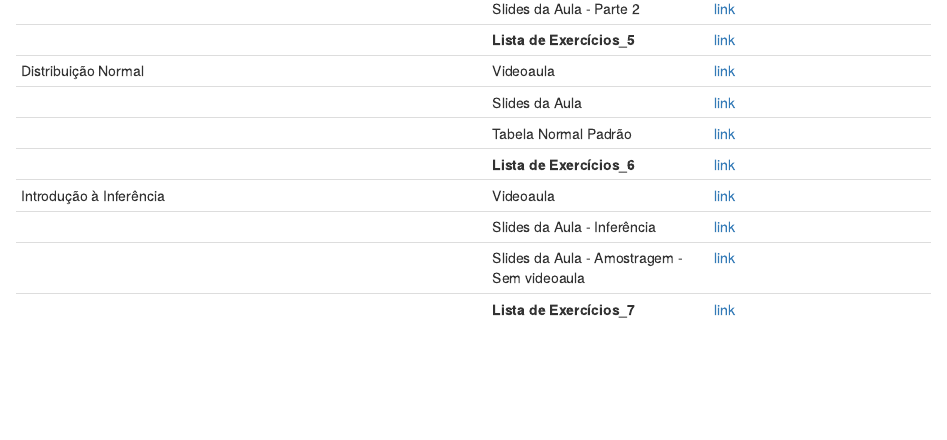
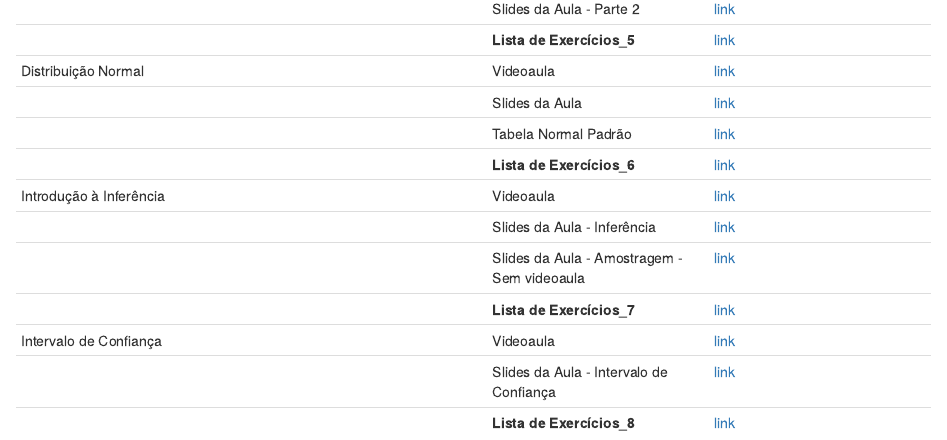
Before and after one commit to andradeadriana/EstatisticaAplicada_Humanas, an R Markdown document (index.Rmd): the page in a window 1100 px wide, from 4100 px down. Rendered offline with R 4.5, knitr and Pandoc, with nearby package versions.

Commit message:
Add files via upload

```diff
--- a/index.Rmd
+++ b/index.Rmd
@@ -245,7 +245,9 @@ Segundo a deliberação No 289 / 2020 - SAOC (12.28.01.03), que regulamenta as a
 |                                         | Slides da Aula - Inferência        | [link](https://drive.google.com/file/d/1NF6G51Inp8_WLdohBlVVoWACoqtTnRN6/view?usp=sharing)
 |                                         | Slides da Aula - Amostragem - Sem videoaula       | [link](https://drive.google.com/file/d/1_iuJfJ3SNIWzEDgAvvXPIBmqlyuOVhGd/view?usp=sharing)
 |                                         | **Lista de Exercícios_7** | [link](https://drive.google.com/file/d/1kMLXXg7W-Z1UH5LIPOmIS6XOkHcyZpVO/view?usp=sharing)
-
+| Intervalo de Confiança                    | Videoaula               | [link](https://youtube.com/playlist?list=PLwrfdhMyXahcRx5v5swTBkh2OgyWOFRgl)
+|                                         | Slides da Aula - Intervalo de Confiança        | [link](https://drive.google.com/file/d/1P7DX-4gOTmd-p_wXwIj2FM-zn934fxZw/view?usp=sharing)
+|                                         | **Lista de Exercícios_8** | [link](https://drive.google.com/file/d/1lYwqaxUpwZ79RASMlv1RxP2-w-drvJng/view?usp=sharing)
 
 
 
```
Also changed, not shown: index.html.
